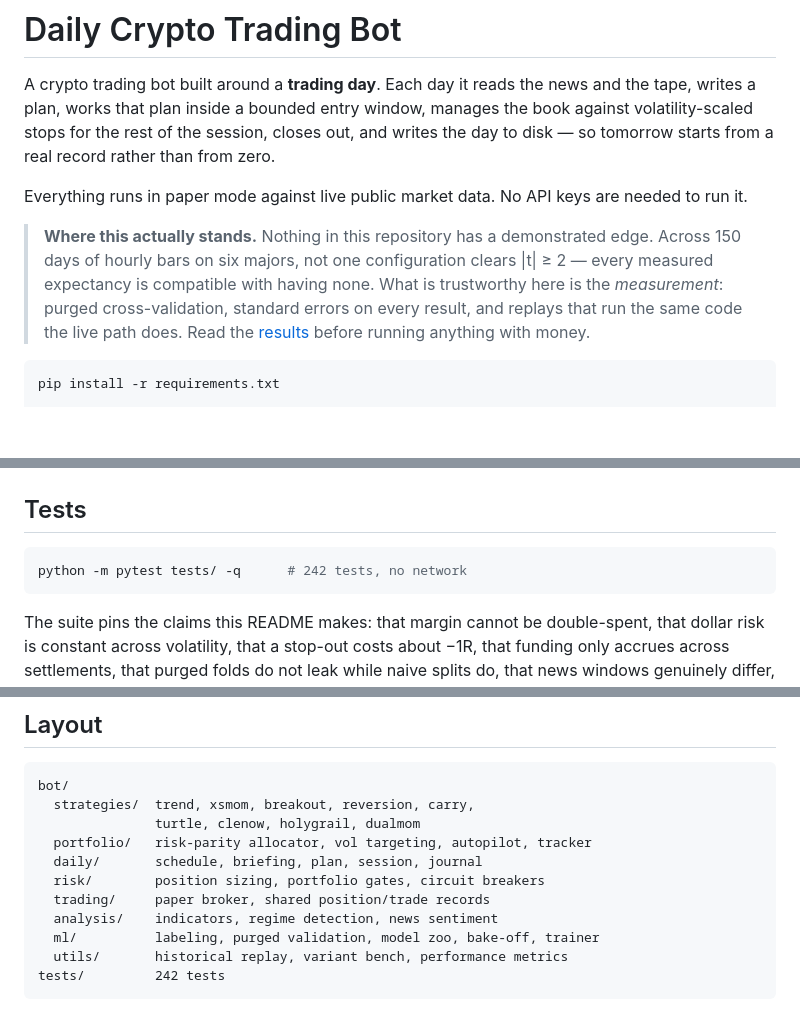
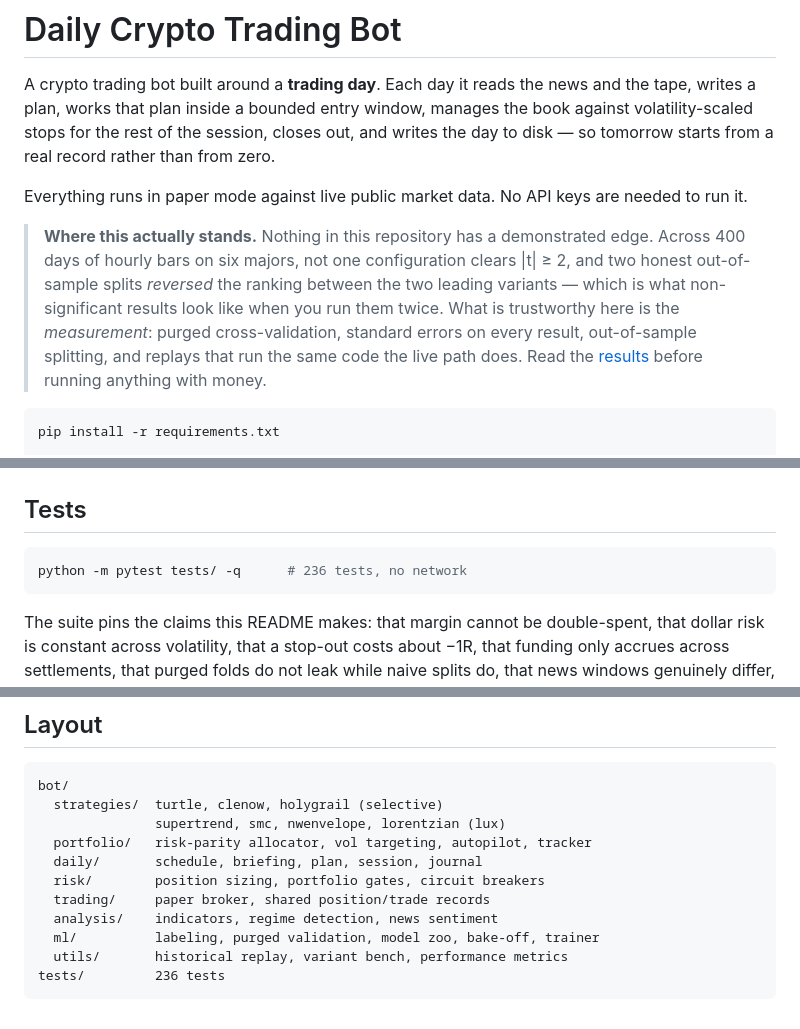
Before and after one commit to khizrajabeen/Claude, a Markdown page: README.md, 3 parts joined by grey strips. Rendered like a GitHub page; blank space fills up the shorter version.

````diff
--- a/README.md
+++ b/README.md
@@ -10,10 +10,12 @@ Everything runs in paper mode against live public market data. No API keys
 are needed to run it.
 
 > **Where this actually stands.** Nothing in this repository has a
-> demonstrated edge. Across 150 days of hourly bars on six majors, not one
-> configuration clears |t| ≥ 2 — every measured expectancy is compatible
-> with having none. What is trustworthy here is the *measurement*: purged
-> cross-validation, standard errors on every result, and replays that run
+> demonstrated edge. Across 400 days of hourly bars on six majors, not one
+> configuration clears |t| ≥ 2, and two honest out-of-sample splits
+> *reversed* the ranking between the two leading variants — which is what
+> non-significant results look like when you run them twice. What is
+> trustworthy here is the *measurement*: purged cross-validation, standard
+> errors on every result, out-of-sample splitting, and replays that run
 > the same code the live path does. Read the
 > [results](#measured-results) before running anything with money.
 
@@ -479,7 +526,7 @@ deeper books and longer history.
 ## Tests
 
 ```bash
-python -m pytest tests/ -q      # 242 tests, no network
+python -m pytest tests/ -q      # 236 tests, no network
 ```
 
 The suite pins the claims this README makes: that margin cannot be
@@ -514,8 +561,8 @@ small, and forward paper results are the only evidence worth acting on.
 
 ```
 bot/
-  strategies/  trend, xsmom, breakout, reversion, carry,
-               turtle, clenow, holygrail, dualmom
+  strategies/  turtle, clenow, holygrail (selective)
+               supertrend, smc, nwenvelope, lorentzian (lux)
   portfolio/   risk-parity allocator, vol targeting, autopilot, tracker
   daily/       schedule, briefing, plan, session, journal
   risk/        position sizing, portfolio gates, circuit breakers
@@ -523,5 +570,5 @@ bot/
   analysis/    indicators, regime detection, news sentiment
   ml/          labeling, purged validation, model zoo, bake-off, trainer
   utils/       historical replay, variant bench, performance metrics
-tests/         242 tests
+tests/         236 tests
 ```
````
Also changed, not shown: other parts of README.md (+106 -61 lines).
